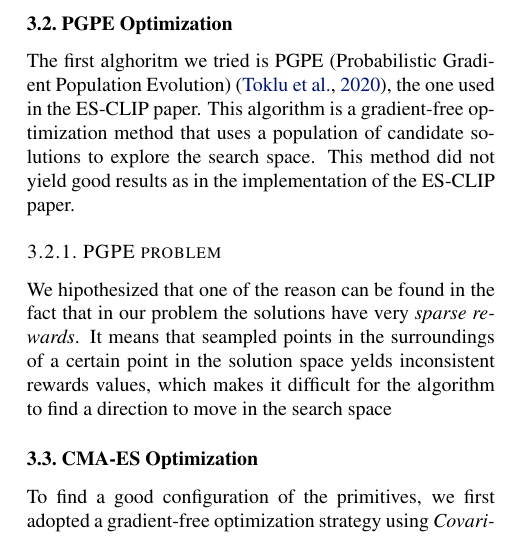
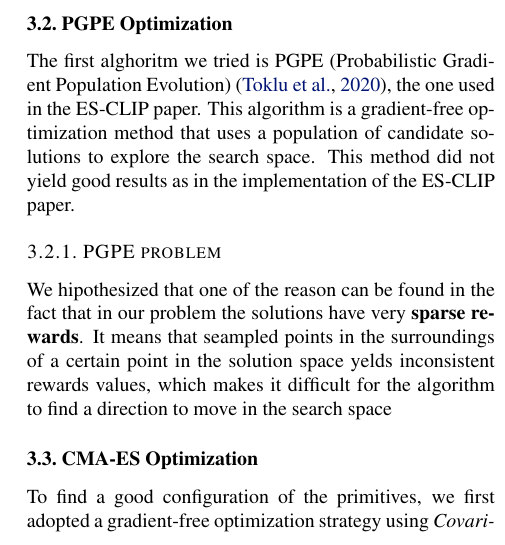
Before and after one commit to pietrosig/clip-primitive-stitching, a LaTeX paper (report/main.tex): part of one column of page 2 of 3, cut so that both start at the same text. Compiled offline with pdfLaTeX.

Commit message:
Report update

```diff
--- a/report/main.tex
+++ b/report/main.tex
@@ -88,7 +88,7 @@ This algorithm is a gradient-free optimization method that uses a population of
 This method did not yield good results as in the implementation of the ES-CLIP paper.
 
 \subsubsection{PGPE problem}
-We hipothesized that one of the reason can be found in the fact that in our problem the solutions have very \textit{sparse rewards}. It means that seampled points in the surroundings of a certain point in the solution space yelds inconsistent rewards values, which makes it difficult for the algorithm to find a direction to move in the search space
+We hipothesized that one of the reason can be found in the fact that in our problem the solutions have very \textbf{sparse rewards}. It means that seampled points in the surroundings of a certain point in the solution space yelds inconsistent rewards values, which makes it difficult for the algorithm to find a direction to move in the search space
 
 \subsection{CMA-ES Optimization}
 To find a good configuration of the primitives, we first adopted a gradient-free optimization strategy using \textit{Covariance Matrix Adaptation Evolution Strategy}~\cite{hansen1996adapting} (CMA-ES). This algorithm iteratively samples configurations, evaluates them using the cosine similarity score, and updates a multivariate Gaussian distribution to bias future samples toward more promising regions in the search space.
```
Also changed, not shown: report/main.pdf, 2 other files.
